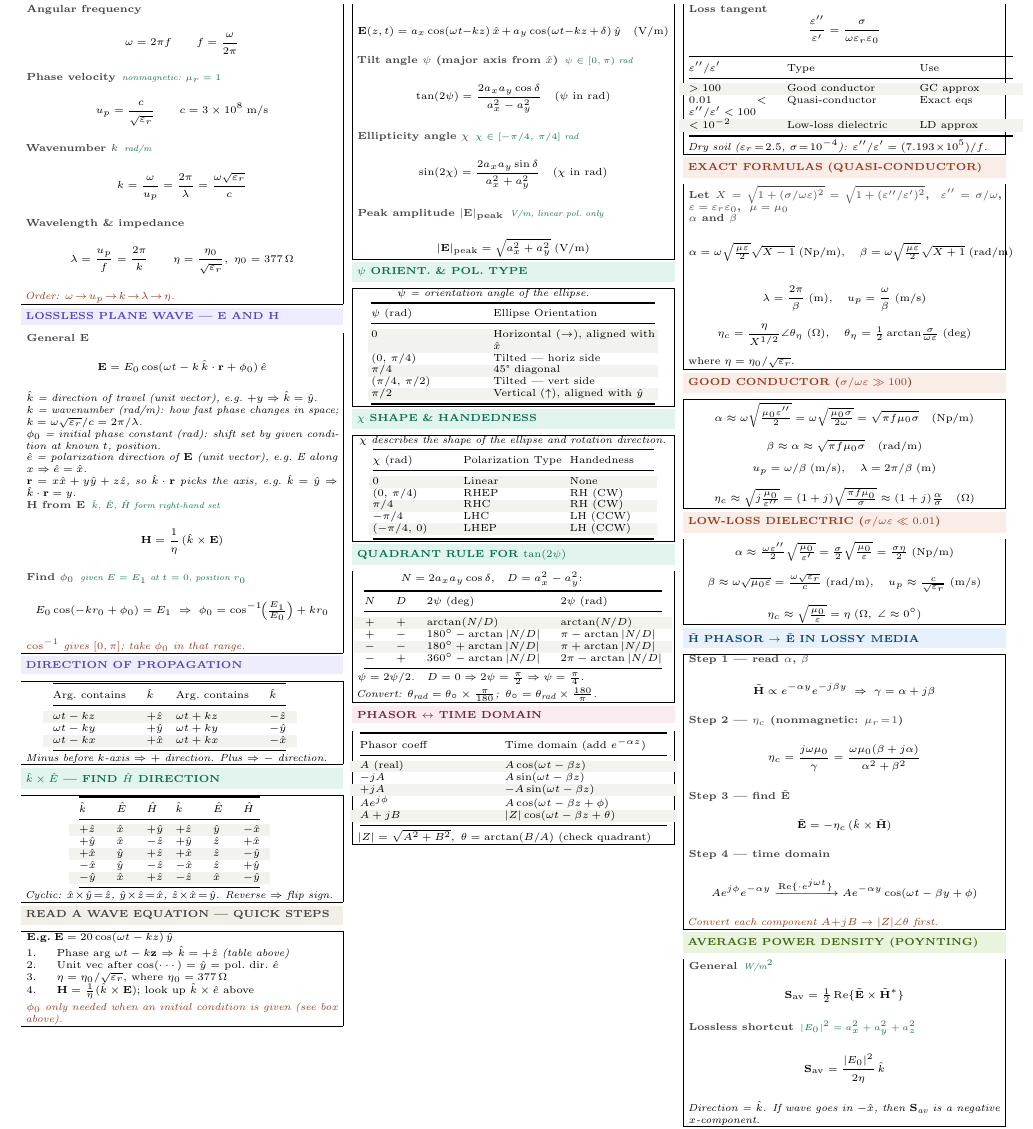
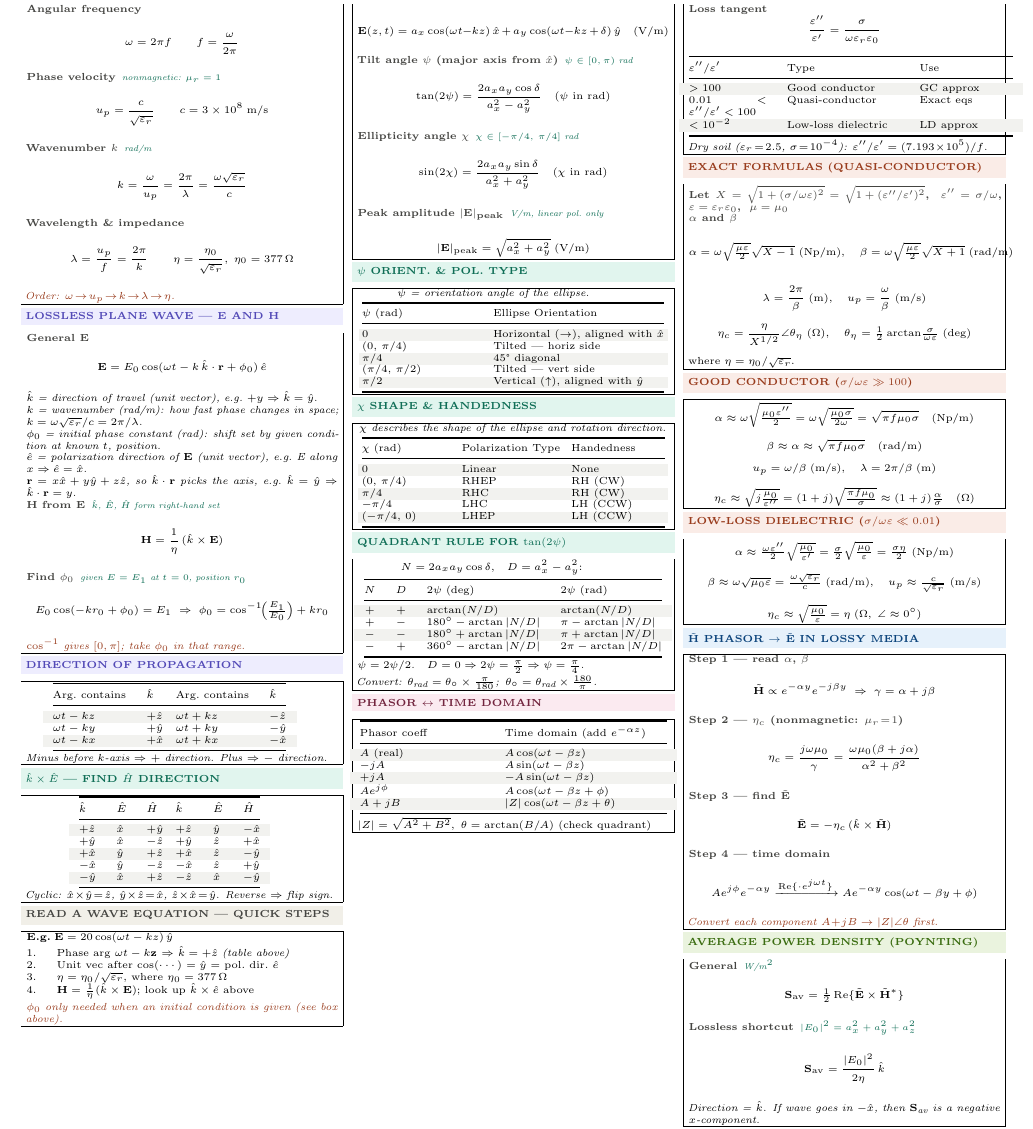
Before and after one commit to BaoPSU/ECE332-EMAG-II-Portland-State-University, a LaTeX document (Notes/ECE332_HW2_cheatsheet.tex): part of the page, cut so that both start at the same text. Compiled offline with pdfLaTeX.

Commit message:
Widen psi/chi tables to 98% column width

```diff
--- a/Notes/ECE332_HW2_cheatsheet.tex
+++ b/Notes/ECE332_HW2_cheatsheet.tex
@@ -147,7 +147,7 @@ $-\hat{x}$ & $\hat{y}$ & $-\hat{z}$ & $-\hat{x}$ & $\hat{z}$ & $+\hat{y}$\\
 \shead{tealbg}{teal}{$\psi$ ORIENT. \& POL. TYPE}
 \begin{ebox}
 \textit{$\psi$ = orientation angle of the ellipse.}\\[1pt]
-{\centering\makebox[0.92\linewidth][c]{{\setlength{\tabcolsep}{2pt}\begin{tabular}{@{}p{0.37\linewidth}p{0.52\linewidth}@{}}
+{\centering\makebox[0.98\linewidth][c]{{\setlength{\tabcolsep}{2pt}\begin{tabular}{@{}p{0.40\linewidth}p{0.55\linewidth}@{}}
 \toprule
 $\psi$ (rad) & Ellipse Orientation\\
 \midrule
```
Also changed, not shown: Notes/ECE332_HW2_cheatsheet.tex (2 more changed lines).
